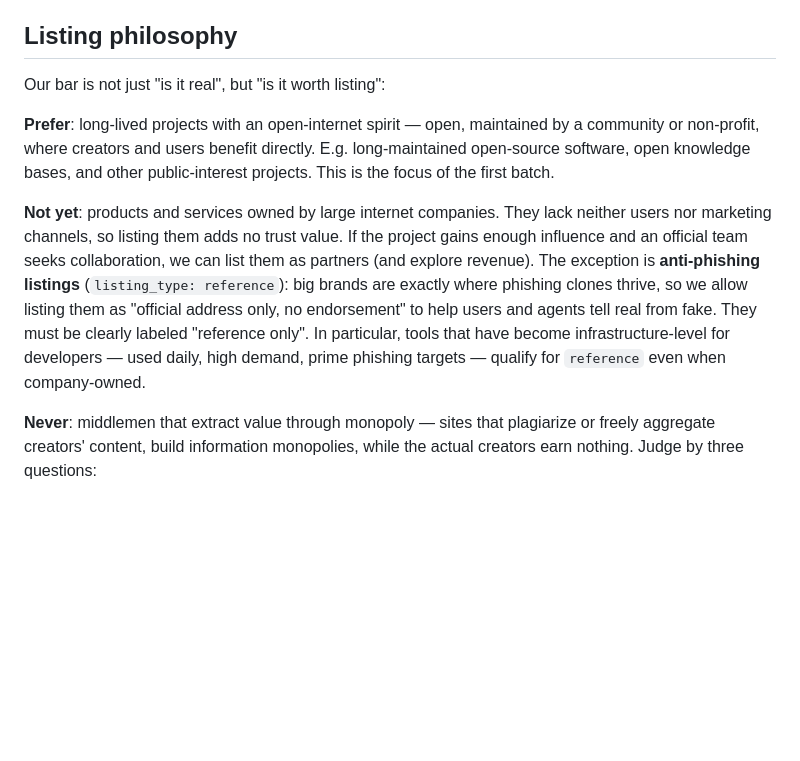
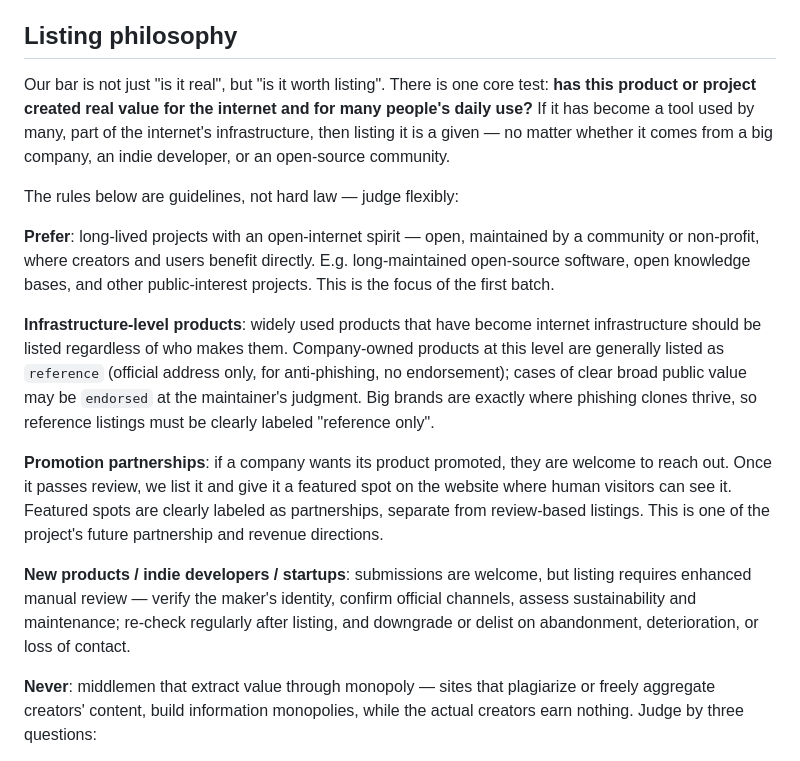
Before and after one commit to Fangwenky/reliable-resources-for-agent, a Markdown page: CONTRIBUTING.md, the part around the change. Drawn GitHub-style; blank space fills up the shorter version.

Commit message:
docs: listing philosophy v2 — value-based test, flexible rules, partnerships, enhanced review for new/indie products

```diff
--- a/CONTRIBUTING.md
+++ b/CONTRIBUTING.md
@@ -6,12 +6,17 @@ Welcome! This registry's entire value rests on **trust**, so its listing bar is
 
 ## Listing philosophy
 
-Our bar is not just "is it real", but "is it worth listing":
+Our bar is not just "is it real", but "is it worth listing". There is one core test: **has this product or project created real value for the internet and for many people's daily use?** If it has become a tool used by many, part of the internet's infrastructure, then listing it is a given — no matter whether it comes from a big company, an indie developer, or an open-source community.
+
+The rules below are guidelines, not hard law — judge flexibly:
 
 **Prefer**: long-lived projects with an open-internet spirit — open, maintained by a community or non-profit, where creators and users benefit directly. E.g. long-maintained open-source software, open knowledge bases, and other public-interest projects. This is the focus of the first batch.
 
-**Not yet**: products and services owned by large internet companies. They lack neither users nor marketing channels, so listing them adds no trust value. If the project gains enough influence and an official team seeks collaboration, we can list them as partners (and explore revenue).
-The exception is **anti-phishing listings** (`listing_type: reference`): big brands are exactly where phishing clones thrive, so we allow listing them as "official address only, no endorsement" to help users and agents tell real from fake. They must be clearly labeled "reference only". In particular, tools that have become infrastructure-level for developers — used daily, high demand, prime phishing targets — qualify for `reference` even when company-owned.
+**Infrastructure-level products**: widely used products that have become internet infrastructure should be listed regardless of who makes them. Company-owned products at this level are generally listed as `reference` (official address only, for anti-phishing, no endorsement); cases of clear broad public value may be `endorsed` at the maintainer's judgment. Big brands are exactly where phishing clones thrive, so reference listings must be clearly labeled "reference only".
+
+**Promotion partnerships**: if a company wants its product promoted, they are welcome to reach out. Once it passes review, we list it and give it a featured spot on the website where human visitors can see it. Featured spots are clearly labeled as partnerships, separate from review-based listings. This is one of the project's future partnership and revenue directions.
+
+**New products / indie developers / startups**: submissions are welcome, but listing requires enhanced manual review — verify the maker's identity, confirm official channels, assess sustainability and maintenance; re-check regularly after listing, and downgrade or delist on abandonment, deterioration, or loss of contact.
 
 **Never**: middlemen that extract value through monopoly — sites that plagiarize or freely aggregate creators' content, build information monopolies, while the actual creators earn nothing. Judge by three questions:
 - Do creators benefit directly (revenue share, attribution, traffic back)?
```
Also changed, not shown: CONTRIBUTING.zh-CN.md (+8 -3 lines).
